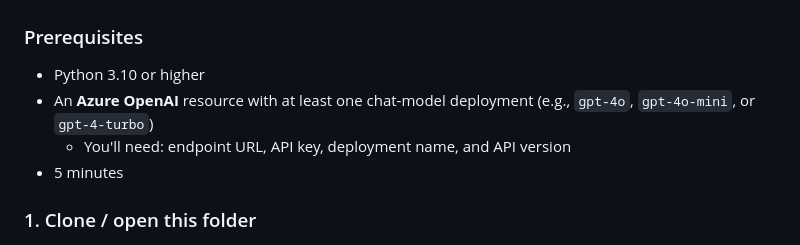
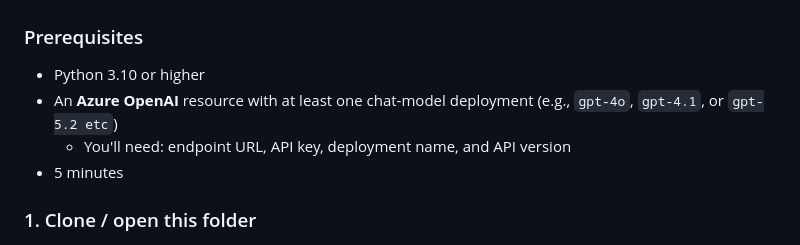
Before and after one commit to Gauravbhai4/PlanPass, a Markdown page: README.md, the part around the change. Drawn GitHub-style.

```diff
--- a/README.md
+++ b/README.md
@@ -13,7 +13,7 @@ This is a local, runnable prototype built on Python + FastAPI + Azure OpenAI.
 ### Prerequisites
 
 - Python 3.10 or higher
-- An **Azure OpenAI** resource with at least one chat-model deployment (e.g., `gpt-4o`, `gpt-4o-mini`, or `gpt-4-turbo`)
+- An **Azure OpenAI** resource with at least one chat-model deployment (e.g., `gpt-4o`, `gpt-4.1`, or `gpt-5.2 etc`)
   - You'll need: endpoint URL, API key, deployment name, and API version
 - 5 minutes
 
```
